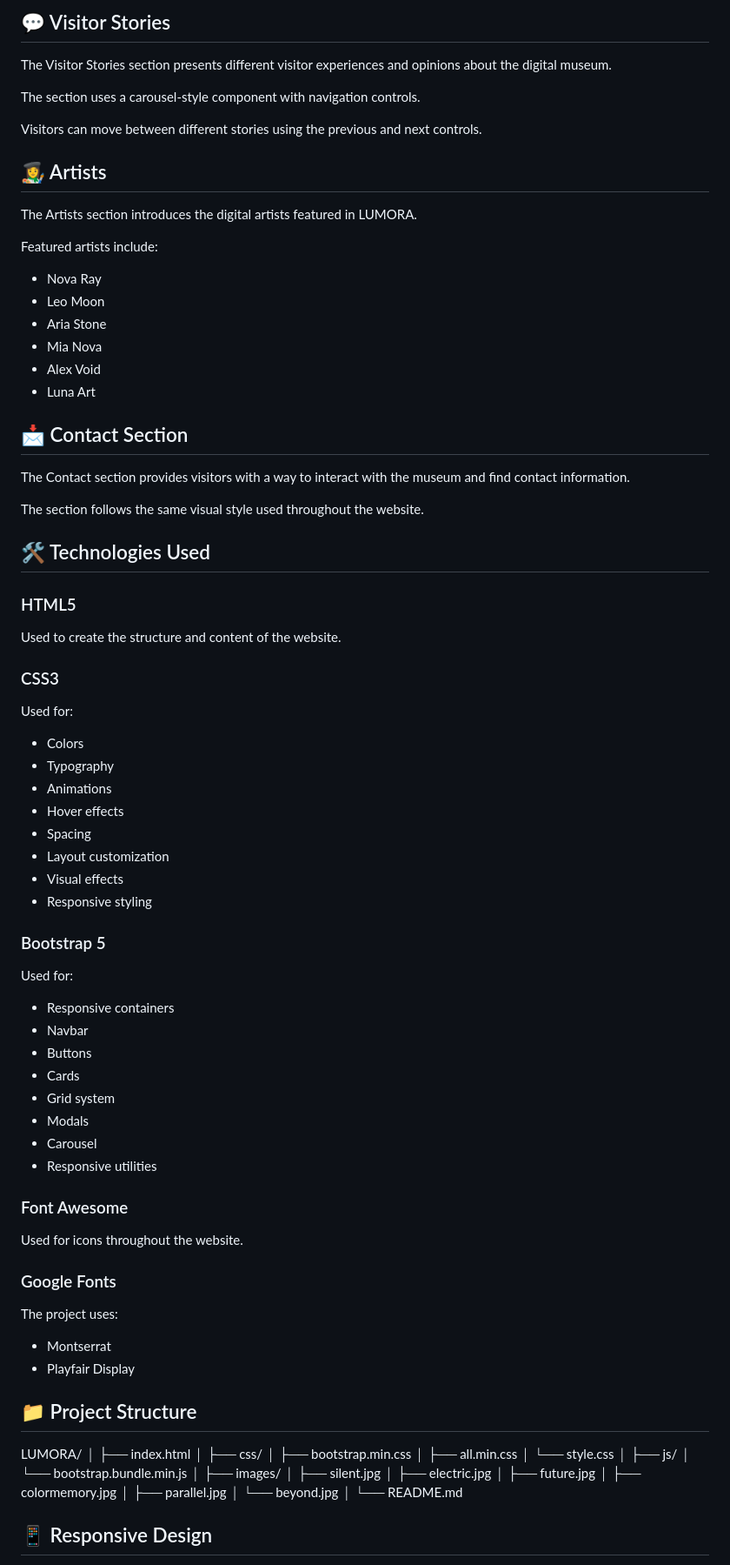
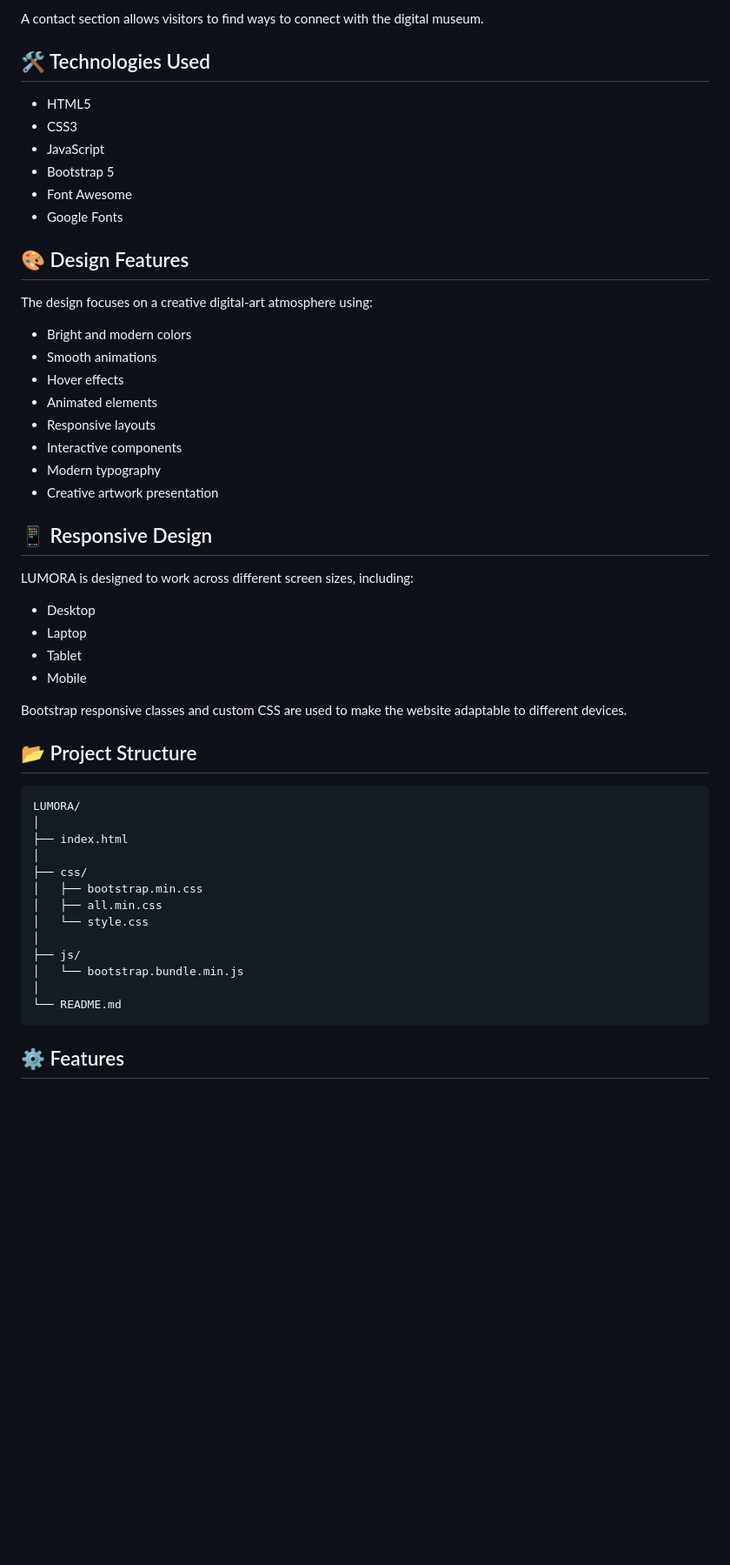
Before and after one commit to nayrasharaky/LUMORA, a Markdown page: README.md, the part around one of its changes. Shown at 87% size. GitHub-like rendering; blank space fills up the shorter version.

````diff
--- a/README.md
+++ b/README.md
@@ -142,75 +90,41 @@ Each room uses Font Awesome icons to represent its theme.
-## 💬 Visitor Stories
-
-The Visitor Stories section presents different visitor experiences and opinions about the digital museum.
-
-The section uses a carousel-style component with navigation controls.
-
-Visitors can move between different stories using the previous and next controls.
-
-## 👩‍🎨 Artists
-
-The Artists section introduces the digital artists featured in LUMORA.
-
-Featured artists include:
-
-- Nova Ray
-- Leo Moon
-- Aria Stone
-- Mia Nova
-- Alex Void
-- Luna Art
-
-## 📩 Contact Section
-
-The Contact section provides visitors with a way to interact with the museum and find contact information.
-
-The section follows the same visual style used throughout the website.
+A contact section allows visitors to find ways to connect with the digital museum.
 
 ## 🛠️ Technologies Used
 
-### HTML5
+* HTML5
+* CSS3
+* JavaScript
+* Bootstrap 5
+* Font Awesome
+* Google Fonts
 
-Used to create the structure and content of the website.
+## 🎨 Design Features
 
-### CSS3
+The design focuses on a creative digital-art atmosphere using:
 
-Used for:
+* Bright and modern colors
+* Smooth animations
+* Hover effects
+* Animated elements
+* Responsive layouts
+* Interactive components
+* Modern typography
+* Creative artwork presentation
 
-- Colors
-- Typography
-- Animations
-- Hover effects
-- Spacing
-- Layout customization
-- Visual effects
-- Responsive styling
+## 📱 Responsive Design
 
-### Bootstrap 5
+LUMORA is designed to work across different screen sizes, including:
 
-Used for:
+* Desktop
+* Laptop
+* Tablet
+* Mobile
 
-- Responsive containers
-- Navbar
-- Buttons
-- Cards
-- Grid system
-- Modals
-- Carousel
-- Responsive utilities
+Bootstrap responsive classes and custom CSS are used to make the website adaptable to different devices.
 
-### Font Awesome
+## 📂 Project Structure
 
-Used for icons throughout the website.
-
-### Google Fonts
-
-The project uses:
-
-- Montserrat
-- Playfair Display
-
-## 📁 Project Structure
-
+```text
 LUMORA/
 │
 ├── index.html
@@ -223,15 +137,8 @@ LUMORA/
 ├── js/
 │   └── bootstrap.bundle.min.js
 │
-├── images/
-│   ├── silent.jpg
-│   ├── electric.jpg
-│   ├── future.jpg
-│   ├── colormemory.jpg
-│   ├── parallel.jpg
-│   └── beyond.jpg
-│
 └── README.md
+```
 
-## 📱 Responsive Design
+## ⚙️ Features
 
````
Also changed, not shown: other parts of README.md (+78 -222 lines).
